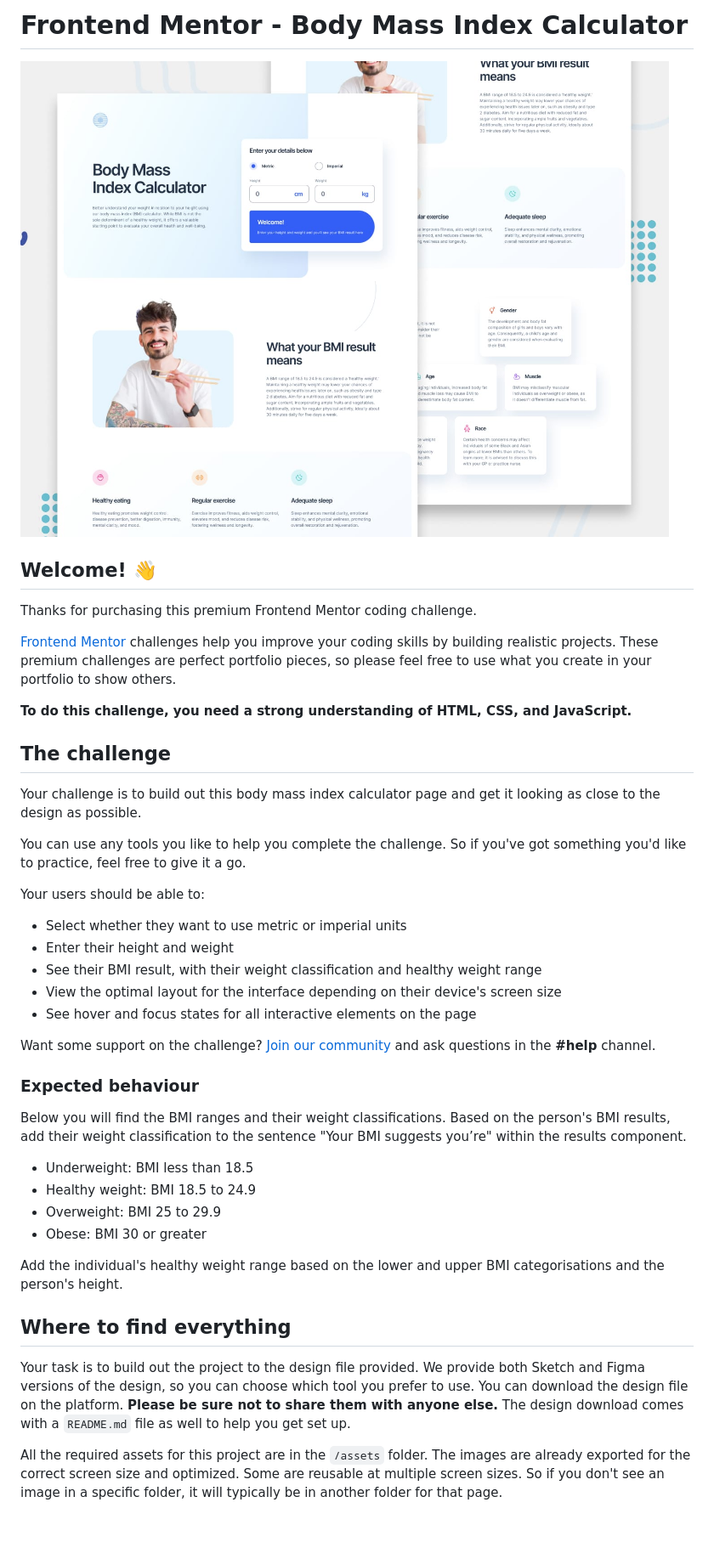
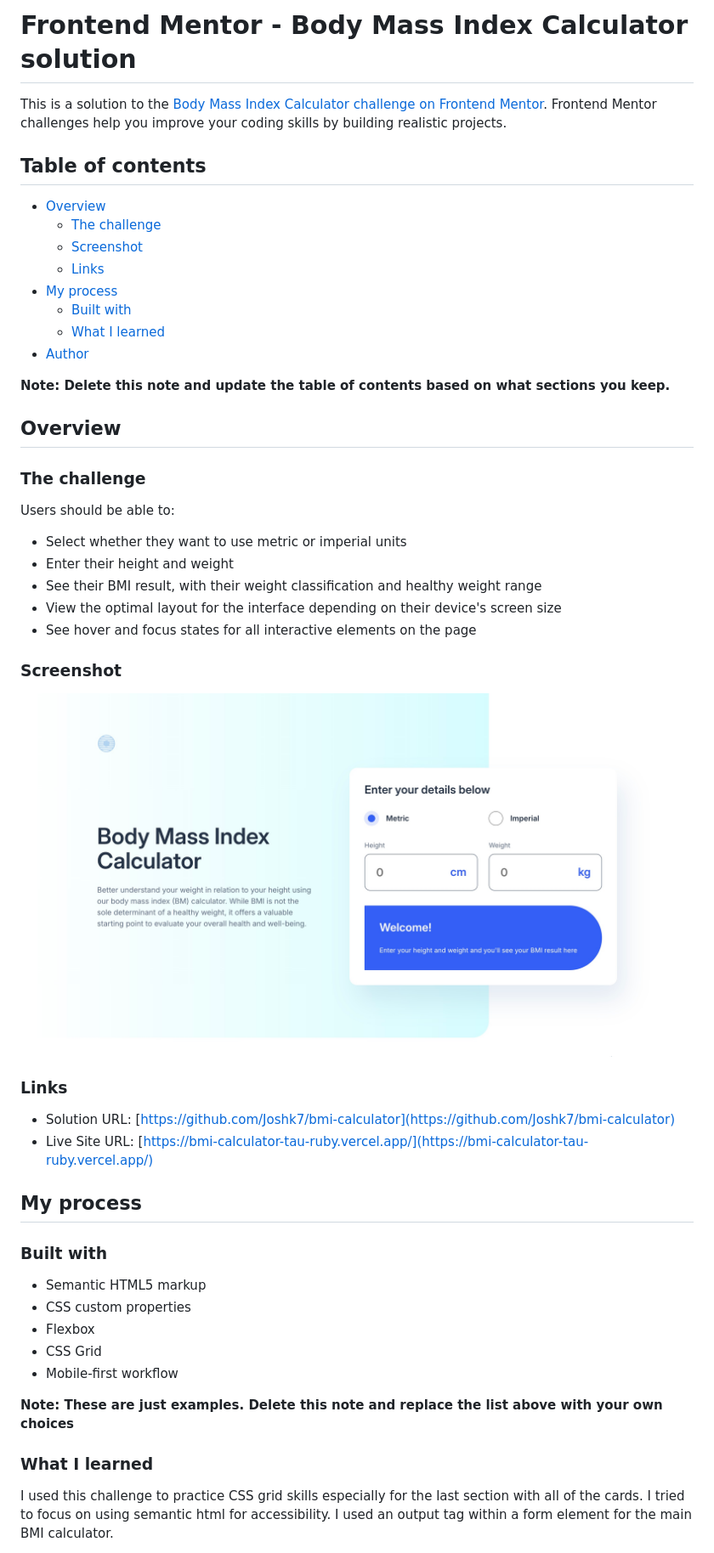
Before and after one commit to Joshk7/bmi-calculator, a Markdown page: README.md, the part around the change printed below. Shown: that part at 85% size. Rendered like a GitHub page; pictures changed too: screenshot.jpg (added); blank space fills up the shorter version.

Commit message:
README and screenshot

```diff
--- a/README.md
+++ b/README.md
@@ -1,45 +1,54 @@
-# Frontend Mentor - Body Mass Index Calculator
+# Frontend Mentor - Body Mass Index Calculator solution
 
-![Design preview for the Body Mass Index Calculator coding challenge](./preview.jpg)
+This is a solution to the [Body Mass Index Calculator challenge on Frontend Mentor](https://www.frontendmentor.io/challenges/body-mass-index-calculator-brrBkfSz1T). Frontend Mentor challenges help you improve your coding skills by building realistic projects.
 
-## Welcome! 👋
+## Table of contents
 
-Thanks for purchasing this premium Frontend Mentor coding challenge.
+-   [Overview](#overview)
+    -   [The challenge](#the-challenge)
+    -   [Screenshot](#screenshot)
+    -   [Links](#links)
+-   [My process](#my-process)
+    -   [Built with](#built-with)
+    -   [What I learned](#what-i-learned)
+-   [Author](#author)
 
-[Frontend Mentor](https://www.frontendmentor.io) challenges help you improve your coding skills by building realistic projects. These premium challenges are perfect portfolio pieces, so please feel free to use what you create in your portfolio to show others.
+**Note: Delete this note and update the table of contents based on what sections you keep.**
 
-**To do this challenge, you need a strong understanding of HTML, CSS, and JavaScript.**
+## Overview
 
-## The challenge
+### The challenge
 
-Your challenge is to build out this body mass index calculator page and get it looking as close to the design as possible.
+Users should be able to:
 
-You can use any tools you like to help you complete the challenge. So if you've got something you'd like to practice, feel free to give it a go.
+-   Select whether they want to use metric or imperial units
+-   Enter their height and weight
+-   See their BMI result, with their weight classification and healthy weight range
+-   View the optimal layout for the interface depending on their device's screen size
+-   See hover and focus states for all interactive elements on the page
 
-Your users should be able to:
+### Screenshot
 
-- Select whether they want to use metric or imperial units
-- Enter their height and weight
-- See their BMI result, with their weight classification and healthy weight range
-- View the optimal layout for the interface depending on their device's screen size
-- See hover and focus states for all interactive elements on the page
+![](./screenshot.jpg)
 
-Want some support on the challenge? [Join our community](https://www.frontendmentor.io/community) and ask questions in the **#help** channel.
+### Links
 
-### Expected behaviour
+-   Solution URL: [https://github.com/Joshk7/bmi-calculator](https://github.com/Joshk7/bmi-calculator)
+-   Live Site URL: [https://bmi-calculator-tau-ruby.vercel.app/](https://bmi-calculator-tau-ruby.vercel.app/)
 
-Below you will find the BMI ranges and their weight classifications. Based on the person's BMI results, add their weight classification to the sentence "Your BMI suggests you’re" within the results component.
+## My process
 
-- Underweight: BMI less than 18.5
-- Healthy weight: BMI 18.5 to 24.9
-- Overweight: BMI 25 to 29.9
-- Obese: BMI 30 or greater
+### Built with
 
-Add the individual's healthy weight range based on the lower and upper BMI categorisations and the person's height.
+-   Semantic HTML5 markup
+-   CSS custom properties
+-   Flexbox
+-   CSS Grid
+-   Mobile-first workflow
 
-## Where to find everything
+**Note: These are just examples. Delete this note and replace the list above with your own choices**
 
-Your task is to build out the project to the design file provided. We provide both Sketch and Figma versions of the design, so you can choose which tool you prefer to use. You can download the design file on the platform. **Please be sure not to share them with anyone else.** The design download comes with a `README.md` file as well to help you get set up.
+### What I learned
 
-All the required assets for this project are in the `/assets` folder. The images are already exported for the correct screen size and optimized. Some are reusable at multiple screen sizes. So if you don't see an image in a specific folder, it will typically be in another folder for that page.
+I used this challenge to practice CSS grid skills especially for the last section with all of the cards. I tried to focus on using semantic html for accessibility. I used an output tag within a form element for the main BMI calculator.
 
```
Also changed, not shown: other parts of README.md (+21 -57 lines), README-template.md (deleted, +0 -114 lines).
